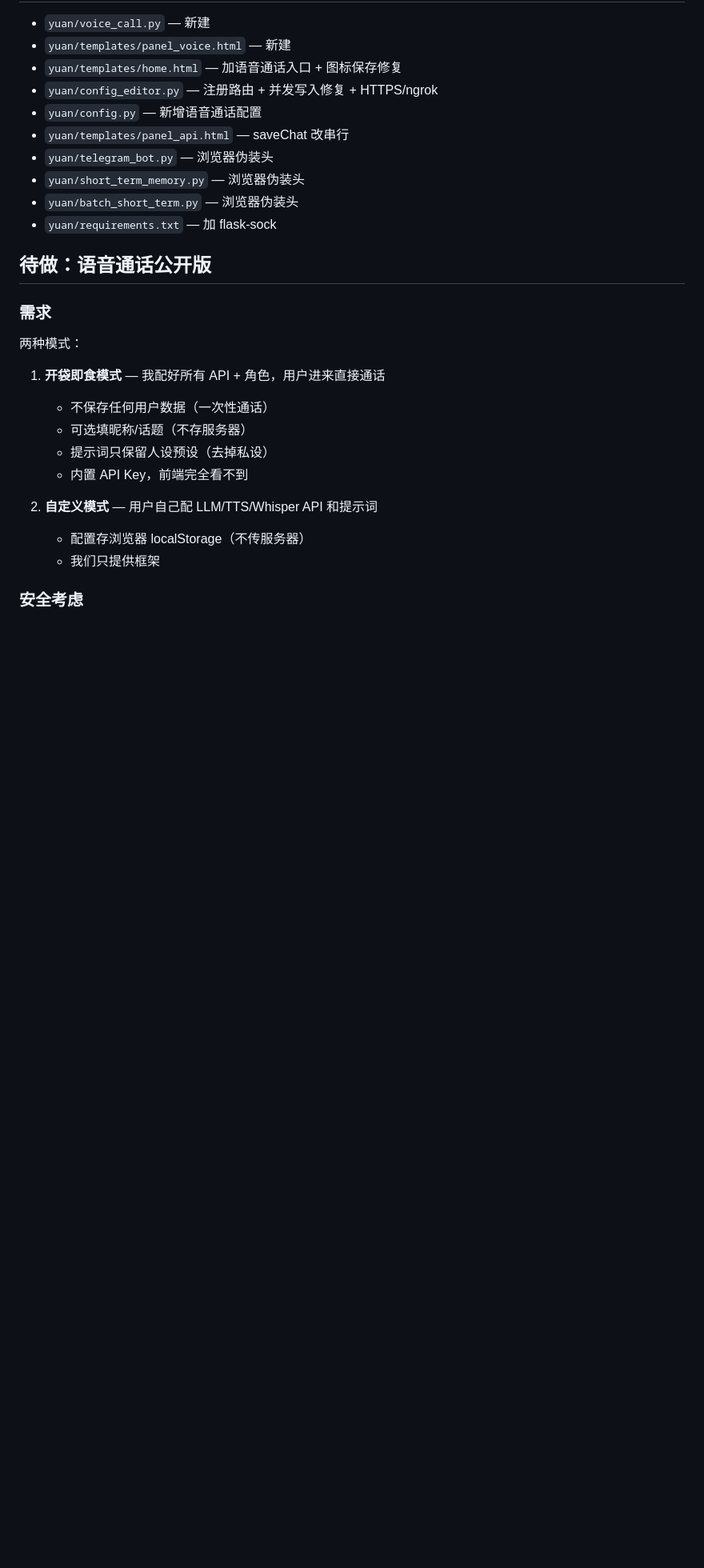
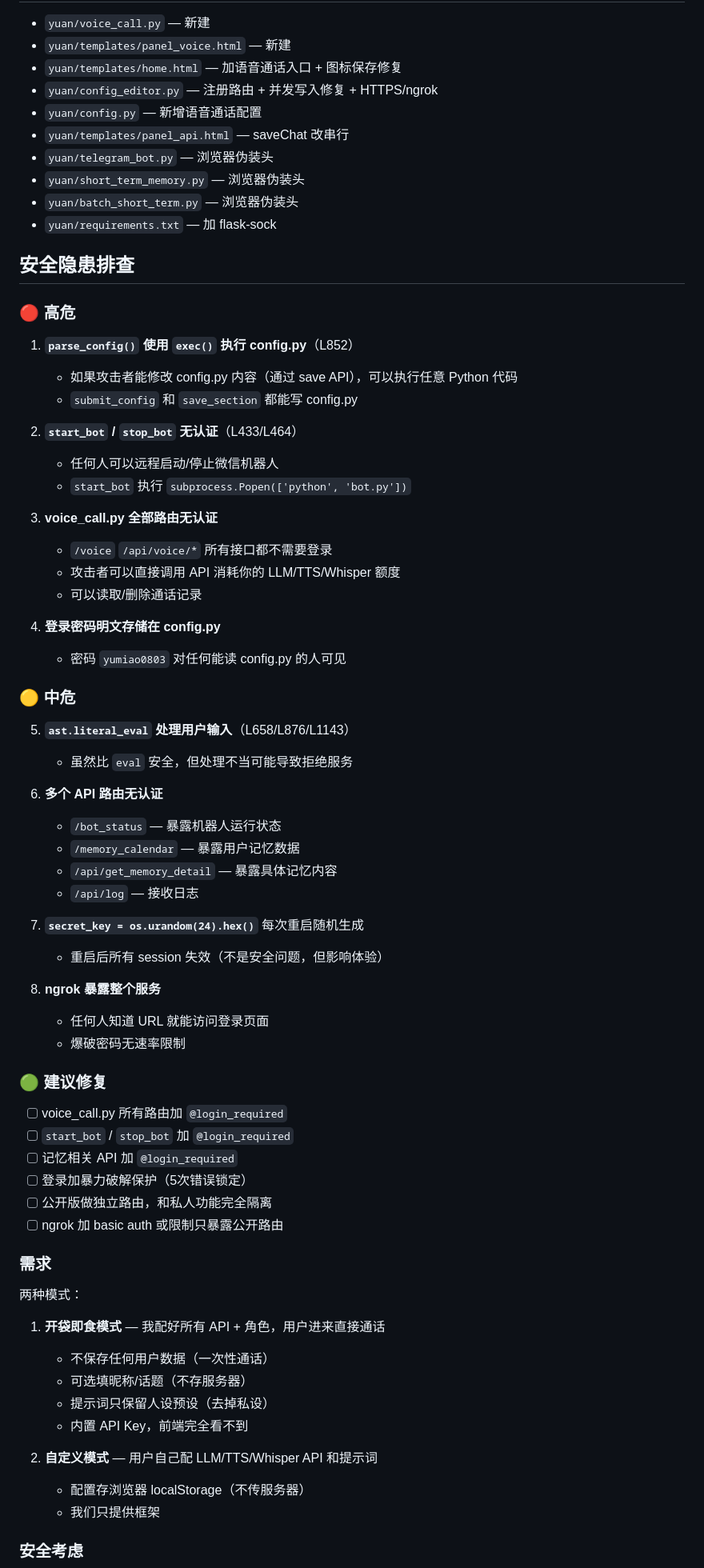
Before and after one commit to yumiao083-w/yumiao083-w.github.io, a Markdown page: memory/2026-03-19.md, the part around the change. Shown at 80% size. GitHub-like rendering; blank space fills up the shorter version.

Commit message:
docs: 安全隐患排查记录

```diff
--- a/memory/2026-03-19.md
+++ b/memory/2026-03-19.md
@@ -69,7 +69,52 @@ ENABLE_HTTPS = False                # 自签 HTTPS（默认关）
 - `yuan/batch_short_term.py` — 浏览器伪装头
 - `yuan/requirements.txt` — 加 flask-sock
 
-## 待做：语音通话公开版
+## 安全隐患排查
+
+### 🔴 高危
+
+1. **`parse_config()` 使用 `exec()` 执行 config.py**（L852）
+   - 如果攻击者能修改 config.py 内容（通过 save API），可以执行任意 Python 代码
+   - `submit_config` 和 `save_section` 都能写 config.py
+
+2. **`start_bot` / `stop_bot` 无认证**（L433/L464）
+   - 任何人可以远程启动/停止微信机器人
+   - `start_bot` 执行 `subprocess.Popen(['python', 'bot.py'])`
+
+3. **voice_call.py 全部路由无认证**
+   - `/voice` `/api/voice/*` 所有接口都不需要登录
+   - 攻击者可以直接调用 API 消耗你的 LLM/TTS/Whisper 额度
+   - 可以读取/删除通话记录
+
+4. **登录密码明文存储在 config.py**
+   - 密码 `yumiao0803` 对任何能读 config.py 的人可见
+
+### 🟡 中危
+
+5. **`ast.literal_eval` 处理用户输入**（L658/L876/L1143）
+   - 虽然比 `eval` 安全，但处理不当可能导致拒绝服务
+
+6. **多个 API 路由无认证**
+   - `/bot_status` — 暴露机器人运行状态
+   - `/memory_calendar` — 暴露用户记忆数据
+   - `/api/get_memory_detail` — 暴露具体记忆内容
+   - `/api/log` — 接收日志
+
+7. **`secret_key = os.urandom(24).hex()`** 每次重启随机生成
+   - 重启后所有 session 失效（不是安全问题，但影响体验）
+
+8. **ngrok 暴露整个服务**
+   - 任何人知道 URL 就能访问登录页面
+   - 爆破密码无速率限制
+
+### 🟢 建议修复
+
+- [ ] voice_call.py 所有路由加 `@login_required`
+- [ ] `start_bot` / `stop_bot` 加 `@login_required`
+- [ ] 记忆相关 API 加 `@login_required`
+- [ ] 登录加暴力破解保护（5次错误锁定）
+- [ ] 公开版做独立路由，和私人功能完全隔离
+- [ ] ngrok 加 basic auth 或限制只暴露公开路由
 
 ### 需求
 两种模式：
```
